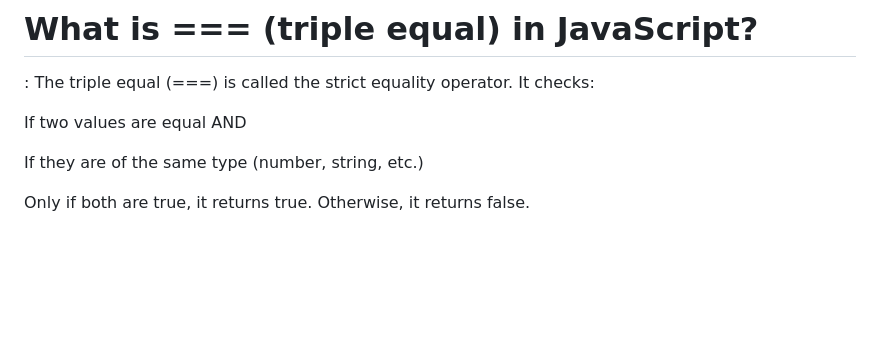
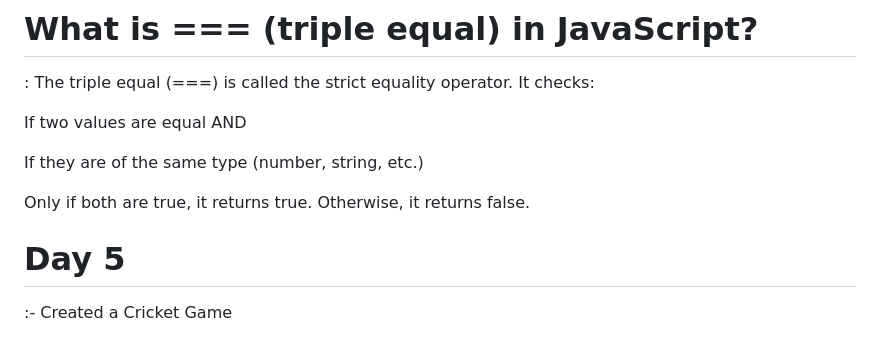
Before and after one commit to RaushanKumar25/javascript-practice, a Markdown page: README.md, the part around the change. GitHub-like rendering; blank space fills up the shorter version.

```diff
--- a/README.md
+++ b/README.md
@@ -208,3 +208,6 @@ AND
 If they are of the same type (number, string, etc.)
 
 Only if both are true, it returns true. Otherwise, it returns false.
+
+# Day 5
+:- Created a Cricket Game
```
